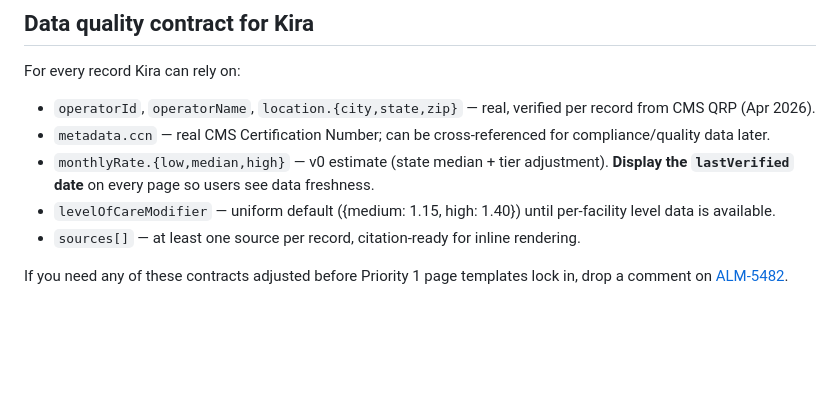
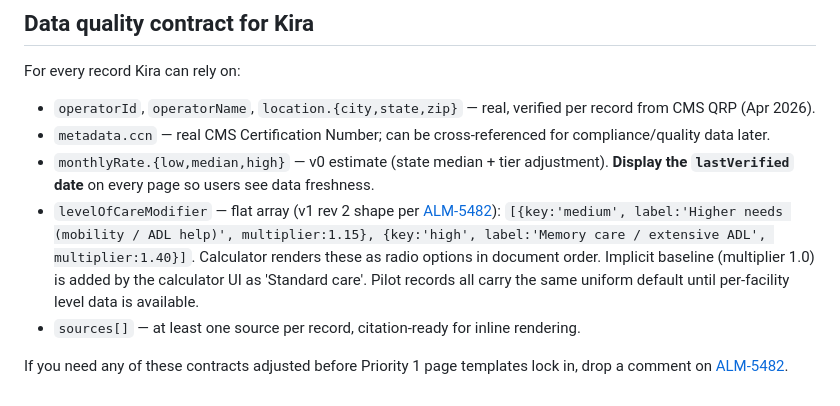
Before and after one commit to almadigitalsystems/carepriced-marketing, a Markdown page: data/PILOT_README.md, the part around the change. Rendered like a GitHub page; blank space fills up the shorter version.

Commit message:
PILOT_README.md: update levelOfCareModifier contract to flat array shape (ALM-5482)

```diff
--- a/data/PILOT_README.md
+++ b/data/PILOT_README.md
@@ -64,7 +64,7 @@ For every record Kira can rely on:
 - `operatorId`, `operatorName`, `location.{city,state,zip}` — real, verified per record from CMS QRP (Apr 2026).
 - `metadata.ccn` — real CMS Certification Number; can be cross-referenced for compliance/quality data later.
 - `monthlyRate.{low,median,high}` — v0 estimate (state median + tier adjustment). **Display the `lastVerified` date** on every page so users see data freshness.
-- `levelOfCareModifier` — uniform default ({medium: 1.15, high: 1.40}) until per-facility level data is available.
+- `levelOfCareModifier` — flat array (v1 rev 2 shape per [ALM-5482](/ALM/issues/ALM-5482)): `[{key:'medium', label:'Higher needs (mobility / ADL help)', multiplier:1.15}, {key:'high', label:'Memory care / extensive ADL', multiplier:1.40}]`. Calculator renders these as radio options in document order. Implicit baseline (multiplier 1.0) is added by the calculator UI as 'Standard care'. Pilot records all carry the same uniform default until per-facility level data is available.
 - `sources[]` — at least one source per record, citation-ready for inline rendering.
 
 If you need any of these contracts adjusted before Priority 1 page templates lock in, drop a comment on [ALM-5482](/ALM/issues/ALM-5482).
```
